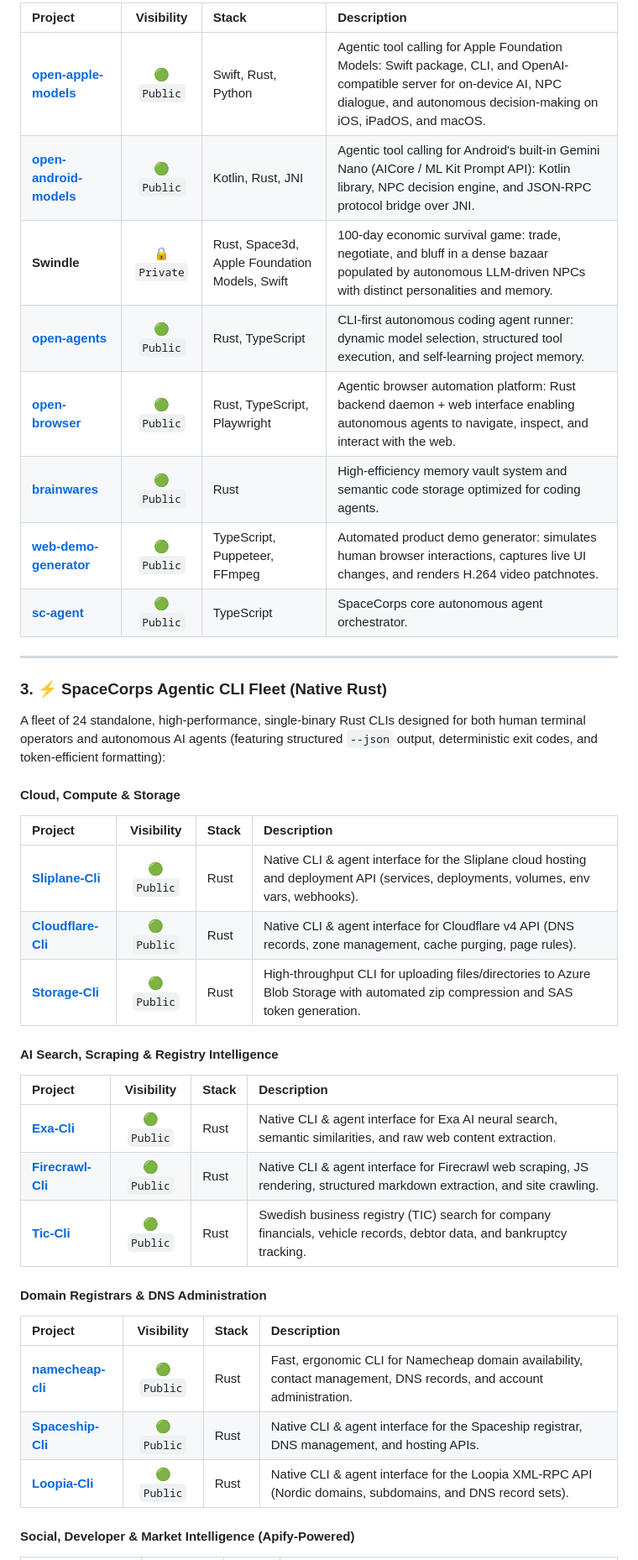
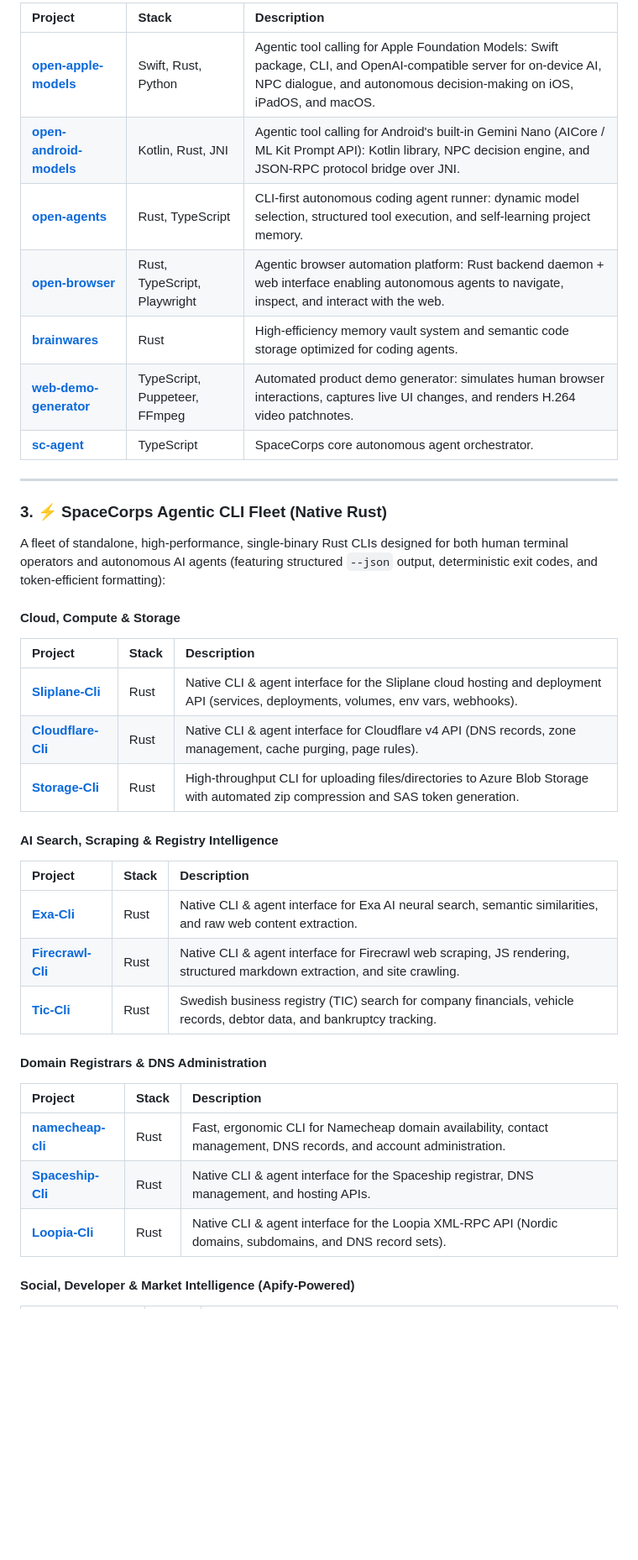
Before and after one commit to rorychatt/rorychatt, a Markdown page: README.md, the part around one of its changes. Shown at 84% size. Rendered like a GitHub page; blank space fills up the shorter version.

```diff
--- a/README.md
+++ b/README.md
@@ -40,40 +38,39 @@ Tool-calling runtimes, local neural model integration, and self-learning agent i
 
-| Project | Visibility | Stack | Description |
-| :--- | :---: | :--- | :--- |
-| **[open-apple-models](https://github.com/SpaceCorps/open-apple-models)** | 🟢 `Public` | Swift, Rust, Python | Agentic tool calling for Apple Foundation Models: Swift package, CLI, and OpenAI-compatible server for on-device AI, NPC dialogue, and autonomous decision-making on iOS, iPadOS, and macOS. |
-| **[open-android-models](https://github.com/SpaceCorps/open-android-models)** | 🟢 `Public` | Kotlin, Rust, JNI | Agentic tool calling for Android's built-in Gemini Nano (AICore / ML Kit Prompt API): Kotlin library, NPC decision engine, and JSON-RPC protocol bridge over JNI. |
-| **Swindle** | 🔒 `Private` | Rust, Space3d, Apple Foundation Models, Swift | 100-day economic survival game: trade, negotiate, and bluff in a dense bazaar populated by autonomous LLM-driven NPCs with distinct personalities and memory. |
-| **[open-agents](https://github.com/SpaceCorps/open-agents)** | 🟢 `Public` | Rust, TypeScript | CLI-first autonomous coding agent runner: dynamic model selection, structured tool execution, and self-learning project memory. |
-| **[open-browser](https://github.com/SpaceCorps/open-browser)** | 🟢 `Public` | Rust, TypeScript, Playwright | Agentic browser automation platform: Rust backend daemon + web interface enabling autonomous agents to navigate, inspect, and interact with the web. |
-| **[brainwares](https://github.com/SpaceCorps/brainwares)** | 🟢 `Public` | Rust | High-efficiency memory vault system and semantic code storage optimized for coding agents. |
-| **[web-demo-generator](https://github.com/SpaceCorps/web-demo-generator)** | 🟢 `Public` | TypeScript, Puppeteer, FFmpeg | Automated product demo generator: simulates human browser interactions, captures live UI changes, and renders H.264 video patchnotes. |
-| **[sc-agent](https://github.com/SpaceCorps/sc-agent)** | 🟢 `Public` | TypeScript | SpaceCorps core autonomous agent orchestrator. |
+| Project | Stack | Description |
+| :--- | :--- | :--- |
+| **[open-apple-models](https://github.com/SpaceCorps/open-apple-models)** | Swift, Rust, Python | Agentic tool calling for Apple Foundation Models: Swift package, CLI, and OpenAI-compatible server for on-device AI, NPC dialogue, and autonomous decision-making on iOS, iPadOS, and macOS. |
+| **[open-android-models](https://github.com/SpaceCorps/open-android-models)** | Kotlin, Rust, JNI | Agentic tool calling for Android's built-in Gemini Nano (AICore / ML Kit Prompt API): Kotlin library, NPC decision engine, and JSON-RPC protocol bridge over JNI. |
+| **[open-agents](https://github.com/SpaceCorps/open-agents)** | Rust, TypeScript | CLI-first autonomous coding agent runner: dynamic model selection, structured tool execution, and self-learning project memory. |
+| **[open-browser](https://github.com/SpaceCorps/open-browser)** | Rust, TypeScript, Playwright | Agentic browser automation platform: Rust backend daemon + web interface enabling autonomous agents to navigate, inspect, and interact with the web. |
+| **[brainwares](https://github.com/SpaceCorps/brainwares)** | Rust | High-efficiency memory vault system and semantic code storage optimized for coding agents. |
+| **[web-demo-generator](https://github.com/SpaceCorps/web-demo-generator)** | TypeScript, Puppeteer, FFmpeg | Automated product demo generator: simulates human browser interactions, captures live UI changes, and renders H.264 video patchnotes. |
+| **[sc-agent](https://github.com/SpaceCorps/sc-agent)** | TypeScript | SpaceCorps core autonomous agent orchestrator. |
 
 ---
 
 ### 3. ⚡ SpaceCorps Agentic CLI Fleet (Native Rust)
 
-A fleet of 24 standalone, high-performance, single-binary Rust CLIs designed for both human terminal operators and autonomous AI agents (featuring structured `--json` output, deterministic exit codes, and token-efficient formatting):
+A fleet of standalone, high-performance, single-binary Rust CLIs designed for both human terminal operators and autonomous AI agents (featuring structured `--json` output, deterministic exit codes, and token-efficient formatting):
 
 #### Cloud, Compute & Storage
-| Project | Visibility | Stack | Description |
-| :--- | :---: | :--- | :--- |
-| **[Sliplane-Cli](https://github.com/SpaceCorps/Sliplane-Cli)** | 🟢 `Public` | Rust | Native CLI & agent interface for the Sliplane cloud hosting and deployment API (services, deployments, volumes, env vars, webhooks). |
-| **[Cloudflare-Cli](https://github.com/SpaceCorps/Cloudflare-Cli)** | 🟢 `Public` | Rust | Native CLI & agent interface for Cloudflare v4 API (DNS records, zone management, cache purging, page rules). |
-| **[Storage-Cli](https://github.com/SpaceCorps/Storage-Cli)** | 🟢 `Public` | Rust | High-throughput CLI for uploading files/directories to Azure Blob Storage with automated zip compression and SAS token generation. |
+| Project | Stack | Description |
+| :--- | :--- | :--- |
+| **[Sliplane-Cli](https://github.com/SpaceCorps/Sliplane-Cli)** | Rust | Native CLI & agent interface for the Sliplane cloud hosting and deployment API (services, deployments, volumes, env vars, webhooks). |
+| **[Cloudflare-Cli](https://github.com/SpaceCorps/Cloudflare-Cli)** | Rust | Native CLI & agent interface for Cloudflare v4 API (DNS records, zone management, cache purging, page rules). |
+| **[Storage-Cli](https://github.com/SpaceCorps/Storage-Cli)** | Rust | High-throughput CLI for uploading files/directories to Azure Blob Storage with automated zip compression and SAS token generation. |
 
 #### AI Search, Scraping & Registry Intelligence
-| Project | Visibility | Stack | Description |
-| :--- | :---: | :--- | :--- |
-| **[Exa-Cli](https://github.com/SpaceCorps/Exa-Cli)** | 🟢 `Public` | Rust | Native CLI & agent interface for Exa AI neural search, semantic similarities, and raw web content extraction. |
-| **[Firecrawl-Cli](https://github.com/SpaceCorps/Firecrawl-Cli)** | 🟢 `Public` | Rust | Native CLI & agent interface for Firecrawl web scraping, JS rendering, structured markdown extraction, and site crawling. |
-| **[Tic-Cli](https://github.com/SpaceCorps/Tic-Cli)** | 🟢 `Public` | Rust | Swedish business registry (TIC) search for company financials, vehicle records, debtor data, and bankruptcy tracking. |
+| Project | Stack | Description |
+| :--- | :--- | :--- |
+| **[Exa-Cli](https://github.com/SpaceCorps/Exa-Cli)** | Rust | Native CLI & agent interface for Exa AI neural search, semantic similarities, and raw web content extraction. |
+| **[Firecrawl-Cli](https://github.com/SpaceCorps/Firecrawl-Cli)** | Rust | Native CLI & agent interface for Firecrawl web scraping, JS rendering, structured markdown extraction, and site crawling. |
+| **[Tic-Cli](https://github.com/SpaceCorps/Tic-Cli)** | Rust | Swedish business registry (TIC) search for company financials, vehicle records, debtor data, and bankruptcy tracking. |
 
 #### Domain Registrars & DNS Administration
-| Project | Visibility | Stack | Description |
-| :--- | :---: | :--- | :--- |
-| **[namecheap-cli](https://github.com/SpaceCorps/namecheap-cli)** | 🟢 `Public` | Rust | Fast, ergonomic CLI for Namecheap domain availability, contact management, DNS records, and account administration. |
-| **[Spaceship-Cli](https://github.com/SpaceCorps/Spaceship-Cli)** | 🟢 `Public` | Rust | Native CLI & agent interface for the Spaceship registrar, DNS management, and hosting APIs. |
-| **[Loopia-Cli](https://github.com/SpaceCorps/Loopia-Cli)** | 🟢 `Public` | Rust | Native CLI & agent interface for the Loopia XML-RPC API (Nordic domains, subdomains, and DNS record sets). |
+| Project | Stack | Description |
+| :--- | :--- | :--- |
+| **[namecheap-cli](https://github.com/SpaceCorps/namecheap-cli)** | Rust | Fast, ergonomic CLI for Namecheap domain availability, contact management, DNS records, and account administration. |
+| **[Spaceship-Cli](https://github.com/SpaceCorps/Spaceship-Cli)** | Rust | Native CLI & agent interface for the Spaceship registrar, DNS management, and hosting APIs. |
+| **[Loopia-Cli](https://github.com/SpaceCorps/Loopia-Cli)** | Rust | Native CLI & agent interface for the Loopia XML-RPC API (Nordic domains, subdomains, and DNS record sets). |
 
 #### Social, Developer & Market Intelligence (Apify-Powered)
```
Also changed, not shown: other parts of README.md (+63 -77 lines).
